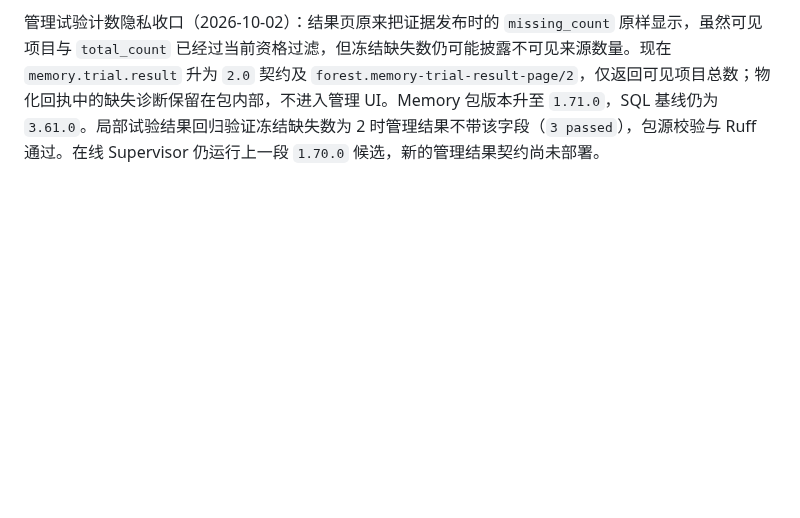
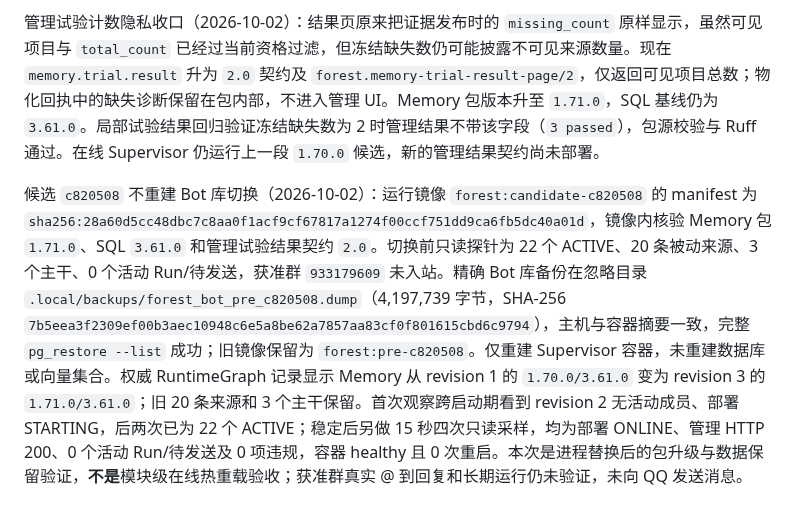
Before and after one commit to sjrsjz/forest, a Markdown page: doc/implementation-status.md, the part around the change. GitHub-like rendering; blank space fills up the shorter version.

Commit message:
docs: record c820508 package-only live cutover

```diff
--- a/doc/implementation-status.md
+++ b/doc/implementation-status.md
@@ -582,3 +582,5 @@ Memory 稀疏索引覆盖筛选（2026-10-02）：`memory_query_sources` 对 `PA
 候选 `c102dcf` 在线切换（2026-10-02）：运行镜像构建为 `forest:candidate-c102dcf`，manifest `sha256:66551612fefa82654ed2da2b437fa2fa86cb520597861a9f5c6517833e540ae7`，镜像内包源核验为 Memory `1.70.0` / SQL `3.61.0`；旧运行镜像保留为 `forest:pre-c102dcf`。切换前只读探针显示旧图 22 个 ACTIVE、26 条其他群被动来源、无活动 Run/待发送，获准群 `933179609` 未入站。只备份派生 Bot 库 `forest_bot_40d178eeaa530f486c034901` 至忽略目录 `.local/backups/forest_bot_pre_c102dcf.dump`（2,978,459 字节，SHA-256 `0b0d83aba8e99908f82aebdd4b3aa1a6f65ccb06c6b3b0951d092742aee4cb36`）；主机与容器摘要一致，`pg_restore --list` 可读。旧 Supervisor 优雅停止并确认租约过期后，开发期工具按精确库名重建 22 份 schema bundle、清空旧 Graph head，并重置派生向量集合；冻结 Bootstrap profile、部署目录与 Secret 保留。新 Supervisor 运行上述镜像，容器 healthy 且 0 次重启。首次观察早于 Graph 发布报 `RUNTIME_GRAPH_HEAD_MISSING`，Graph 发布后连续 20 秒五次采样均为 22 个 ACTIVE、部署 ONLINE、管理 HTTP 200、0 项健康违规及 0 个活动 Run/待发送。重建清除了旧 Bot 运行来源，当前仍无获准群入站；树莓派 `alicebot.service` 为 inactive。本次未向 QQ 发送消息，真实 @ 到回复、浏览器试验显示、多来源遗忘及长期运行仍待验收。
 
 管理试验计数隐私收口（2026-10-02）：结果页原来把证据发布时的 `missing_count` 原样显示，虽然可见项目与 `total_count` 已经过当前资格过滤，但冻结缺失数仍可能披露不可见来源数量。现在 `memory.trial.result` 升为 `2.0` 契约及 `forest.memory-trial-result-page/2`，仅返回可见项目总数；物化回执中的缺失诊断保留在包内部，不进入管理 UI。Memory 包版本升至 `1.71.0`，SQL 基线仍为 `3.61.0`。局部试验结果回归验证冻结缺失数为 2 时管理结果不带该字段（`3 passed`），包源校验与 Ruff 通过。在线 Supervisor 仍运行上一段 `1.70.0` 候选，新的管理结果契约尚未部署。
+
+候选 `c820508` 不重建 Bot 库切换（2026-10-02）：运行镜像 `forest:candidate-c820508` 的 manifest 为 `sha256:28a60d5cc48dbc7c8aa0f1acf9cf67817a1274f00ccf751dd9ca6fb5dc40a01d`，镜像内核验 Memory 包 `1.71.0`、SQL `3.61.0` 和管理试验结果契约 `2.0`。切换前只读探针为 22 个 ACTIVE、20 条被动来源、3 个主干、0 个活动 Run/待发送，获准群 `933179609` 未入站。精确 Bot 库备份在忽略目录 `.local/backups/forest_bot_pre_c820508.dump`（4,197,739 字节，SHA-256 `7b5eea3f2309ef00b3aec10948c6e5a8be62a7857aa83cf0f801615cbd6c9794`），主机与容器摘要一致，完整 `pg_restore --list` 成功；旧镜像保留为 `forest:pre-c820508`。仅重建 Supervisor 容器，未重建数据库或向量集合。权威 RuntimeGraph 记录显示 Memory 从 revision 1 的 `1.70.0/3.61.0` 变为 revision 3 的 `1.71.0/3.61.0`；旧 20 条来源和 3 个主干保留。首次观察跨启动期看到 revision 2 无活动成员、部署 STARTING，后两次已为 22 个 ACTIVE；稳定后另做 15 秒四次只读采样，均为部署 ONLINE、管理 HTTP 200、0 个活动 Run/待发送及 0 项违规，容器 healthy 且 0 次重启。本次是进程替换后的包升级与数据保留验证，**不是**模块级在线热重载验收；获准群真实 @ 到回复和长期运行仍未验证，未向 QQ 发送消息。
```
